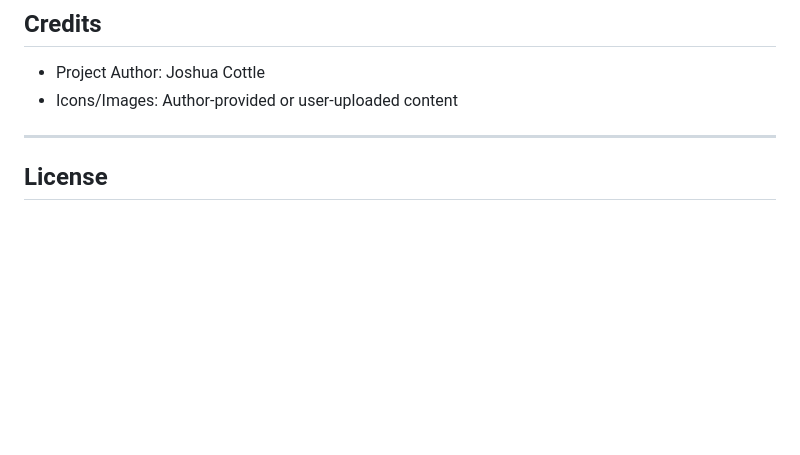
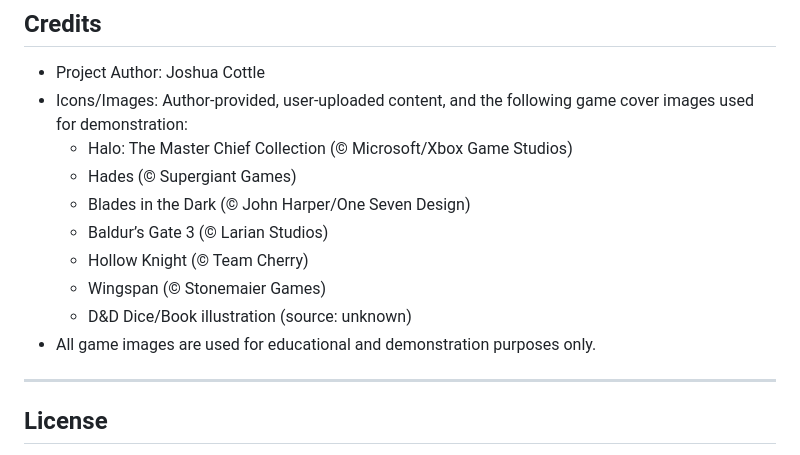
Before and after one commit to JoshuaCottle/game_blog, a Markdown page: README.md, the part around the change. Drawn GitHub-style; blank space fills up the shorter version.

Commit message:
Restore credits: game cover image attribution and educational use disclaimer

```diff
--- a/README.md
+++ b/README.md
@@ -329,7 +329,15 @@ Client-side JS validation and instant notification logic are tested using Jest.
 
 ## Credits
 - Project Author: Joshua Cottle
-- Icons/Images: Author-provided or user-uploaded content
+- Icons/Images: Author-provided, user-uploaded content, and the following game cover images used for demonstration:
+  - Halo: The Master Chief Collection (© Microsoft/Xbox Game Studios)
+  - Hades (© Supergiant Games)
+  - Blades in the Dark (© John Harper/One Seven Design)
+  - Baldur’s Gate 3 (© Larian Studios)
+  - Hollow Knight (© Team Cherry)
+  - Wingspan (© Stonemaier Games)
+  - D&D Dice/Book illustration (source: unknown)
+- All game images are used for educational and demonstration purposes only.
 
 ---
 
```
